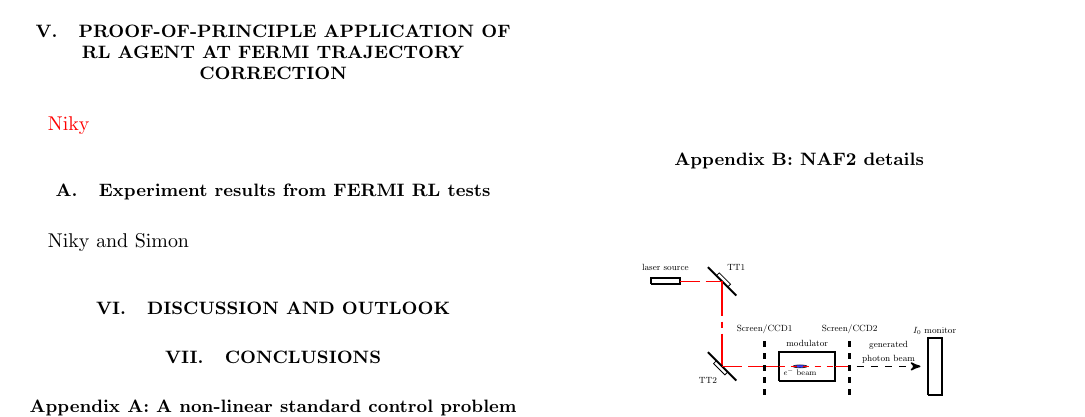
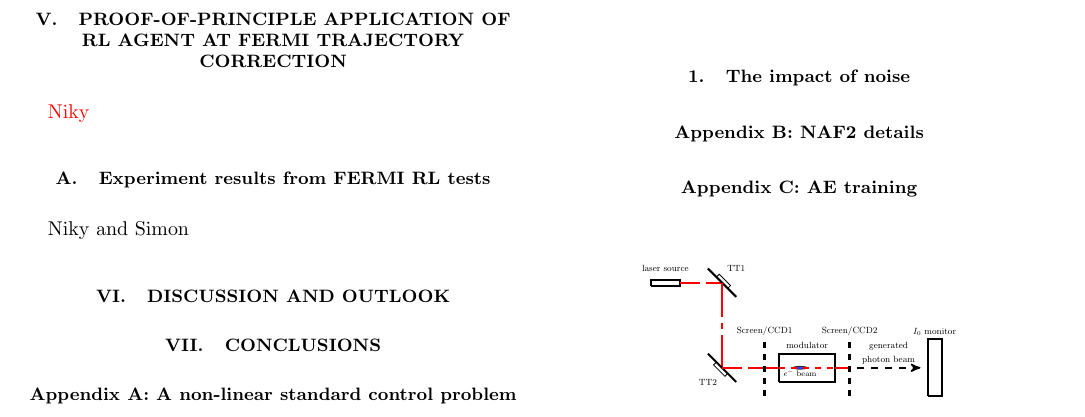
Before and after one commit to MathPhysSim/FERMI_RL_Paper, a LaTeX paper (main.tex): part of page 4 of 6, cut so that both start at the same text. Compiled offline with pdfLaTeX.

Commit message:
txs auto checkin

```diff
--- a/main.tex
+++ b/main.tex
@@ -283,7 +283,9 @@ Niky and Simon
 \appendix
 \section{A non-linear standard control problem}
 To provide some transparency of these studies we provide results on a famous classical standard control problem, the inverted pendulum. It is a non-linear low dimensional unsolved continuous control problem, which means there is no threshold for the reward to terminate an episode. The episode length is set to 200 steps.
-\section{NAF2 details}\label{appendix:pernaf}
+\subsection{The impact of noise}
+\section{NAF2 details}\label{appendix:naf2}
+\section{AE training}
 
 \begin{figure}[!h]
   \centering
```
